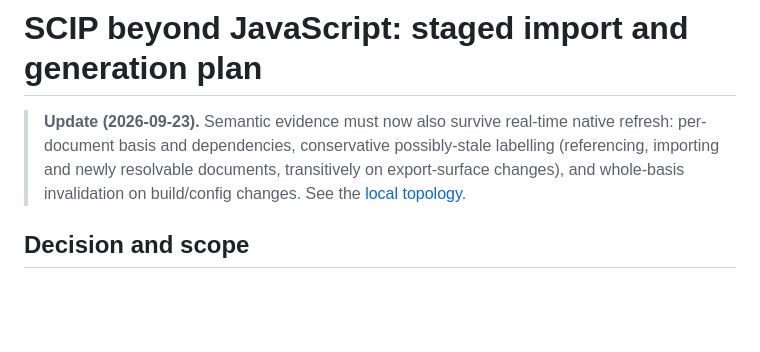
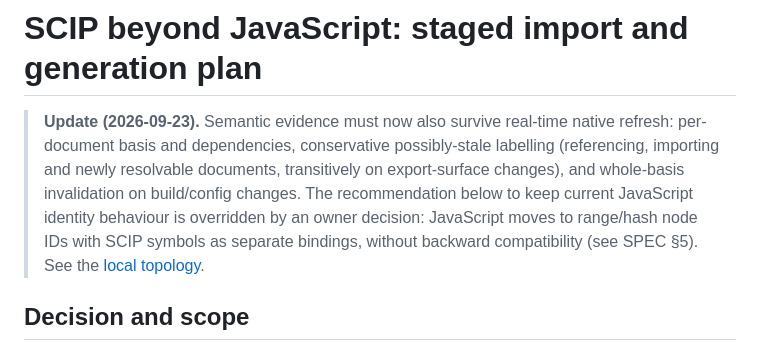
Before and after one commit to jasoncarreira/baleyg, a Markdown page: docs/scip-multilanguage-plan.md, the part around the change. GitHub-like rendering; blank space fills up the shorter version.

Commit message:
docs: record owner decision to move JavaScript to range/hash IDs
Co-Authored-By: Claude Opus 5.5 (1M context) <noreply@anthropic.com>

```diff
--- a/docs/scip-multilanguage-plan.md
+++ b/docs/scip-multilanguage-plan.md
@@ -3,7 +3,9 @@
 > **Update (2026-09-23).** Semantic evidence must now also survive real-time native refresh: per-document
 > basis and dependencies, conservative possibly-stale labelling (referencing, importing and newly
 > resolvable documents, transitively on export-surface changes), and whole-basis invalidation on
-> build/config changes. See the [local topology](local-topology.md#semantic-freshness-under-native-refresh).
+> build/config changes. The recommendation below to keep current JavaScript identity behaviour is
+> overridden by an owner decision: JavaScript moves to range/hash node IDs with SCIP symbols as
+> separate bindings, without backward compatibility (see SPEC §5). See the [local topology](local-topology.md#semantic-freshness-under-native-refresh).
 
 ## Decision and scope
 
```
Also changed, not shown: SPEC.md (+6 -5 lines).
